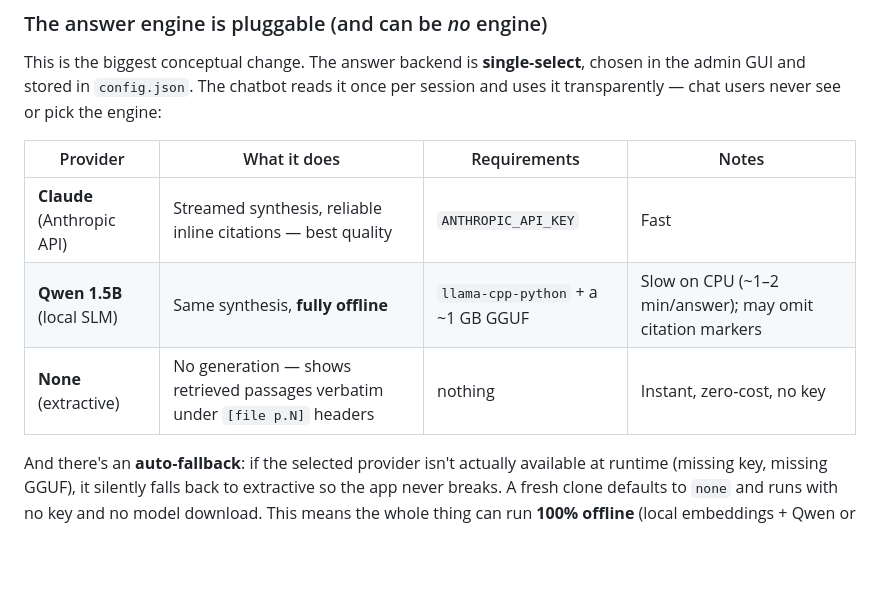
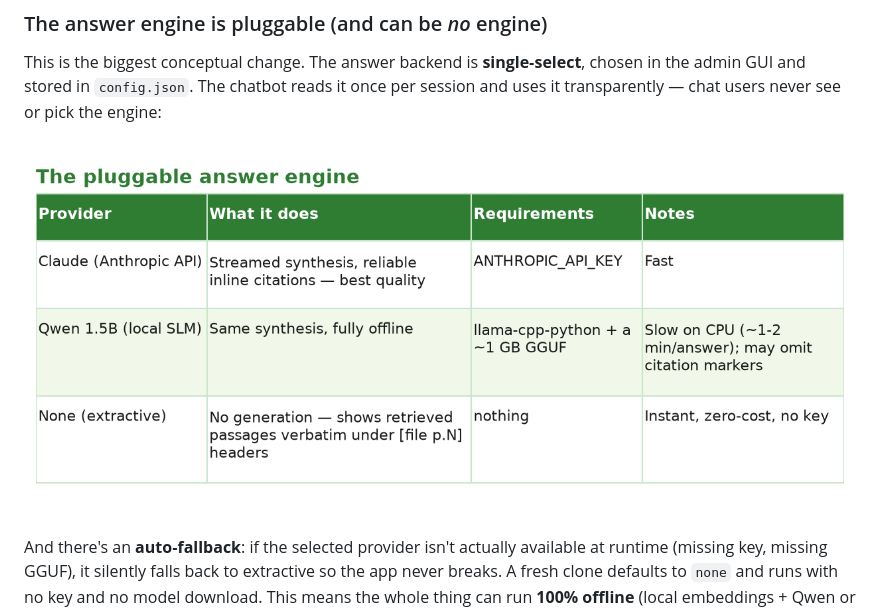
Before and after one commit to milindAgarwal2/doc-intelligence-rag, a Markdown page: Using LLM to retrieve text (2026 update).md, the part around one of its changes. GitHub-like rendering; pictures changed too: docs/images/table-providers.png (added); blank space fills up the shorter version.

```diff
--- a/Using LLM to retrieve text (2026 update).md
+++ b/Using LLM to retrieve text (2026 update).md
@@ -253,11 +234,7 @@ This is the biggest conceptual change. The answer backend is **single‑select**
 in the admin GUI and stored in `config.json`. The chatbot reads it once per session and
 uses it transparently — chat users never see or pick the engine:
 
-| Provider | What it does | Requirements | Notes |
-|---|---|---|---|
-| **Claude** (Anthropic API) | Streamed synthesis, reliable inline citations — best quality | `ANTHROPIC_API_KEY` | Fast |
-| **Qwen 1.5B** (local SLM) | Same synthesis, **fully offline** | `llama-cpp-python` + a ~1 GB GGUF | Slow on CPU (~1–2 min/answer); may omit citation markers |
-| **None** (extractive) | No generation — shows retrieved passages verbatim under `[file p.N]` headers | nothing | Instant, zero‑cost, no key |
+![The pluggable answer engine: Claude (API, best quality), Qwen 1.5B (local, offline), and None (extractive, zero-cost) — with their requirements and trade-offs](docs/images/table-providers.png)
 
 And there's an **auto‑fallback**: if the selected provider isn't actually available at
 runtime (missing key, missing GGUF), it silently falls back to extractive so the app
```
Also changed, not shown: other parts of Using LLM to retrieve text (2026 update).md (+2 -21 lines), docs/images/table-changelog.png (added), docs/images/table-sidecar.png (added), 3 other files.
